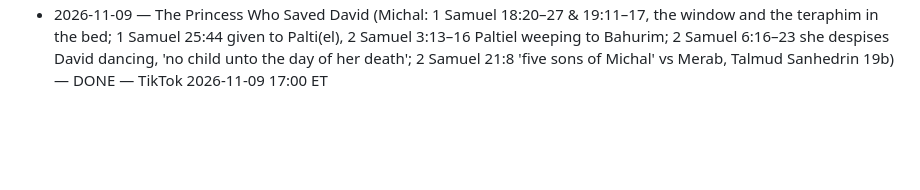
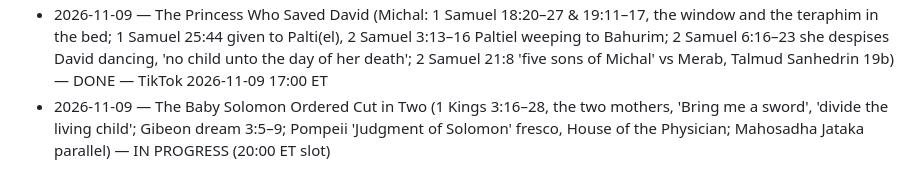
Before and after one commit to ituraev97/lostscriptures-media, a Markdown page: pipeline/STORIES_DONE.md, the part around the change. Drawn GitHub-style; blank space fills up the shorter version.

Commit message:
stories: Judgment of Solomon IN PROGRESS (20:00 ET slot)
Co-Authored-By: Claude Opus 5.5 <noreply@anthropic.com>
Claude-Session: https://claude.ai/code/session_01KDki9AkNDSmd81VoHxA91j

```diff
--- a/pipeline/STORIES_DONE.md
+++ b/pipeline/STORIES_DONE.md
@@ -53,3 +53,4 @@
 - 2026-11-09 — How Long Was Noah Really on the Ark? (Genesis 6–9, the flood timeline 7:11 → 8:14, the raven and the dove; Gilgamesh XI flood tablet, George Smith 1872) — DONE — TikTok 2026-11-09 10:00 ET
 - 2026-11-09 — How Tall Was Goliath Really? (1 Samuel 17, Valley of Elah, five stones, Goliath's own sword; 4QSam-a / LXX / Josephus Ant. 6.171 'four cubits and a span' vs MT 'six cubits and a span'; 2 Samuel 21:19 Elhanan vs 1 Chronicles 20:5 Lahmi; Tell es-Safi/Gath ALWT-WLT ostracon 2005) — DONE — TikTok 2026-11-09 13:00 ET
 - 2026-11-09 — The Princess Who Saved David (Michal: 1 Samuel 18:20–27 & 19:11–17, the window and the teraphim in the bed; 1 Samuel 25:44 given to Palti(el), 2 Samuel 3:13–16 Paltiel weeping to Bahurim; 2 Samuel 6:16–23 she despises David dancing, 'no child unto the day of her death'; 2 Samuel 21:8 'five sons of Michal' vs Merab, Talmud Sanhedrin 19b) — DONE — TikTok 2026-11-09 17:00 ET
+- 2026-11-09 — The Baby Solomon Ordered Cut in Two (1 Kings 3:16–28, the two mothers, 'Bring me a sword', 'divide the living child'; Gibeon dream 3:5–9; Pompeii 'Judgment of Solomon' fresco, House of the Physician; Mahosadha Jataka parallel) — IN PROGRESS (20:00 ET slot)
```
